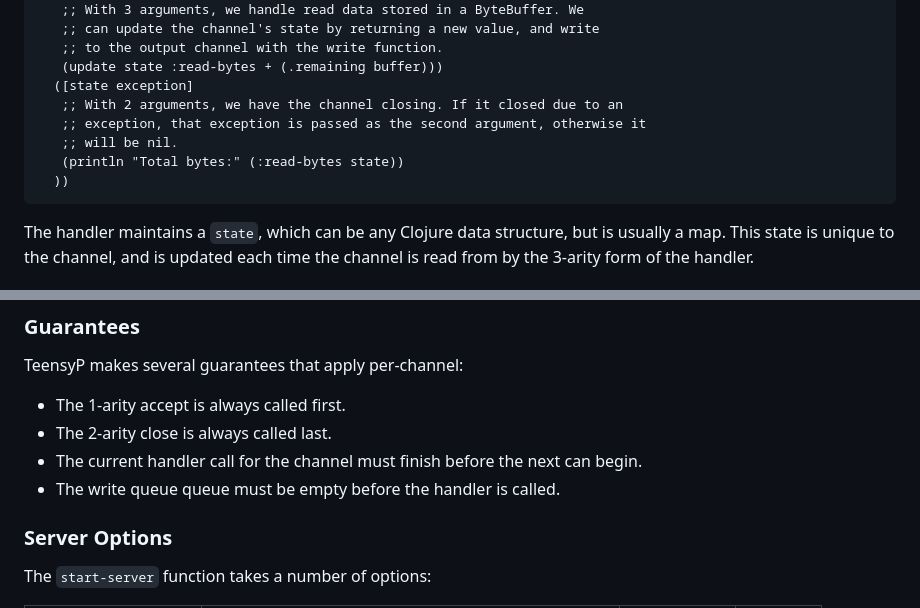
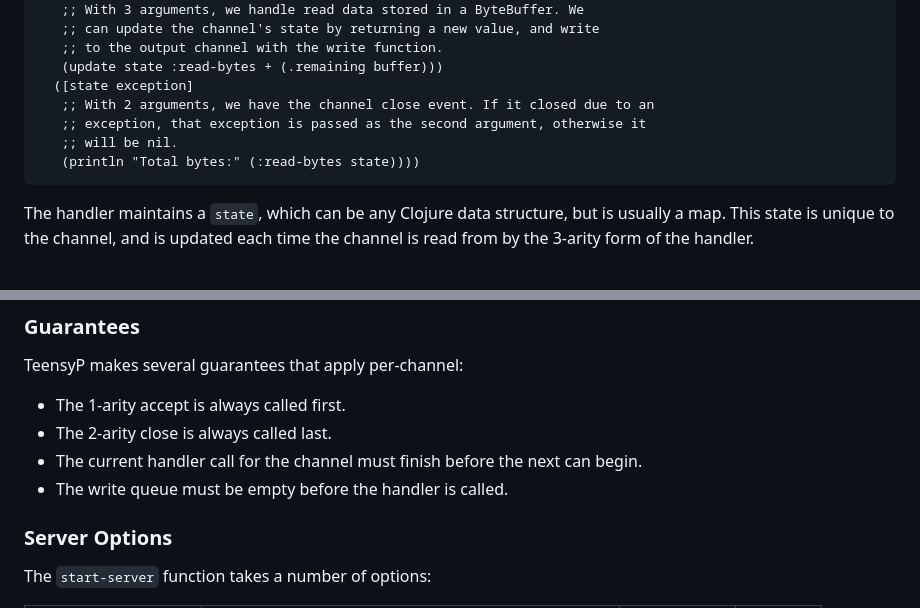
Before and after one commit to weavejester/teensyp, a Markdown page: README.md, 2 parts joined by grey strips. Drawn GitHub-style.

Commit message:
Fix typos in README

````diff
--- a/README.md
+++ b/README.md
@@ -39,11 +39,10 @@ behaves.
    ;; to the output channel with the write function.
    (update state :read-bytes + (.remaining buffer)))
   ([state exception]
-   ;; With 2 arguments, we have the channel closing. If it closed due to an
+   ;; With 2 arguments, we have the channel close event. If it closed due to an
    ;; exception, that exception is passed as the second argument, otherwise it
    ;; will be nil.
-   (println "Total bytes:" (:read-bytes state))
-  ))
+   (println "Total bytes:" (:read-bytes state))))
 ```
 
 The handler maintains a `state`, which can be any Clojure data
@@ -71,7 +70,7 @@ TeensyP makes several guarantees that apply per-channel:
 - The 2-arity close is always called last.
 - The current handler call for the channel must finish before the next
   can begin.
-- The write queue queue must be empty before the handler is called.
+- The write queue must be empty before the handler is called.
 
 ### Server Options
 
````
